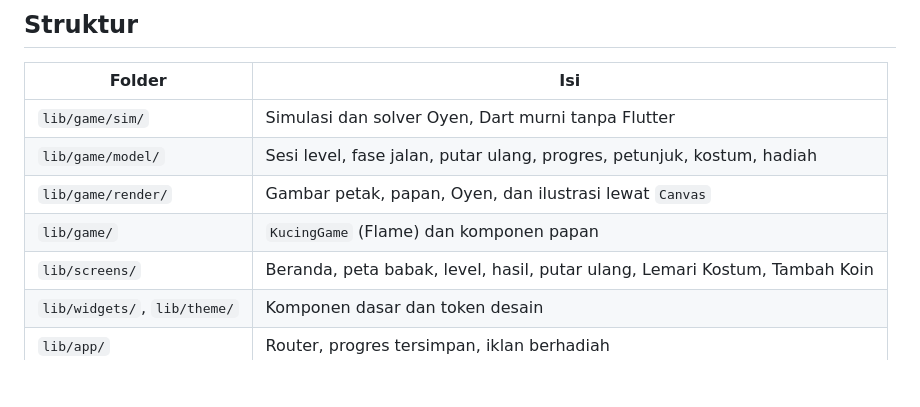
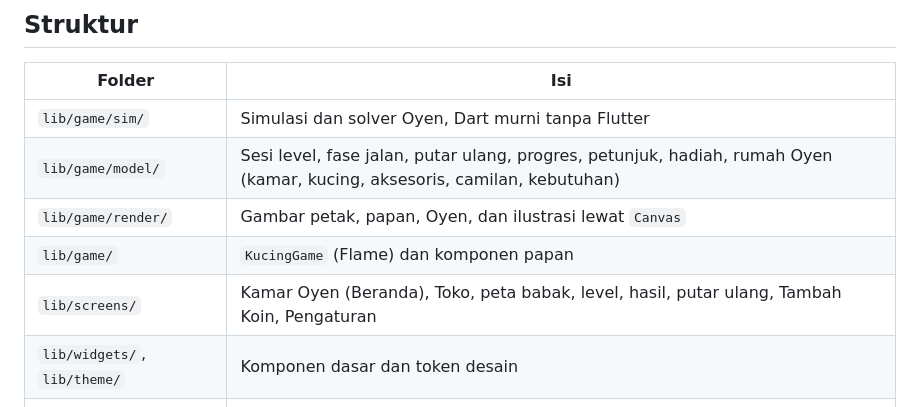
Before and after one commit to lutfidev/kucing-oyen, a Markdown page: README.md, the part around one of its changes. Rendered like a GitHub page; blank space fills up the shorter version.

```diff
--- a/README.md
+++ b/README.md
@@ -88,10 +88,10 @@ flutter test test/screenshots --dart-define=SCREENSHOTS=true
 | Folder | Isi |
 | --- | --- |
 | `lib/game/sim/` | Simulasi dan solver Oyen, Dart murni tanpa Flutter |
-| `lib/game/model/` | Sesi level, fase jalan, putar ulang, progres, petunjuk, kostum, hadiah |
+| `lib/game/model/` | Sesi level, fase jalan, putar ulang, progres, petunjuk, hadiah, rumah Oyen (kamar, kucing, aksesoris, camilan, kebutuhan) |
 | `lib/game/render/` | Gambar petak, papan, Oyen, dan ilustrasi lewat `Canvas` |
 | `lib/game/` | `KucingGame` (Flame) dan komponen papan |
-| `lib/screens/` | Beranda, peta babak, level, hasil, putar ulang, Lemari Kostum, Tambah Koin |
+| `lib/screens/` | Kamar Oyen (Beranda), Toko, peta babak, level, hasil, putar ulang, Tambah Koin, Pengaturan |
 | `lib/widgets/`, `lib/theme/` | Komponen dasar dan token desain |
 | `lib/app/` | Router, progres tersimpan, iklan berhadiah |
 | `assets/levels/` | Data 20 level: peta, baki, target bintang, solusi |
```
Also changed, not shown: other parts of README.md (+5 -5 lines), docs/screenshots/01-beranda.png (deleted), docs/screenshots/01-kamar.png (added), docs/screenshots/02-peta-babak-1-level-4.png (deleted), docs/screenshots/02-peta-babak-1.png (added), docs/screenshots/12-lemari-kostum.png (deleted), docs/screenshots/20-toko-aksesoris.png (added), 1 other file.
